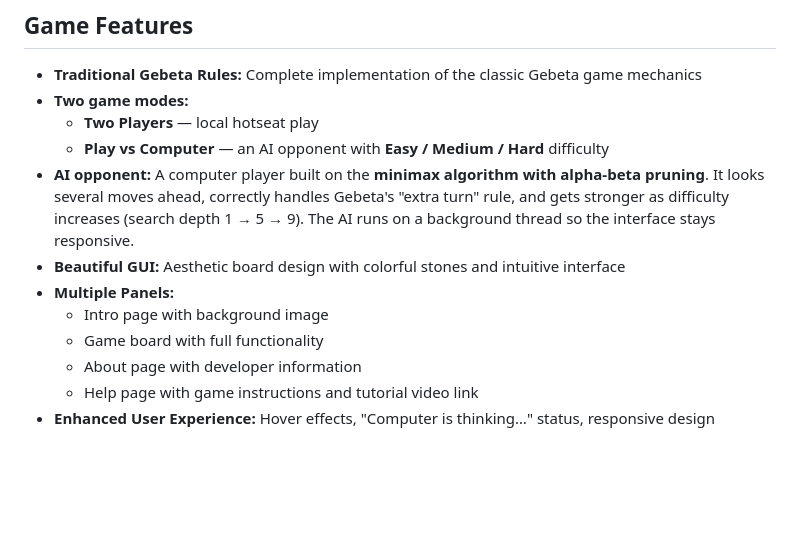
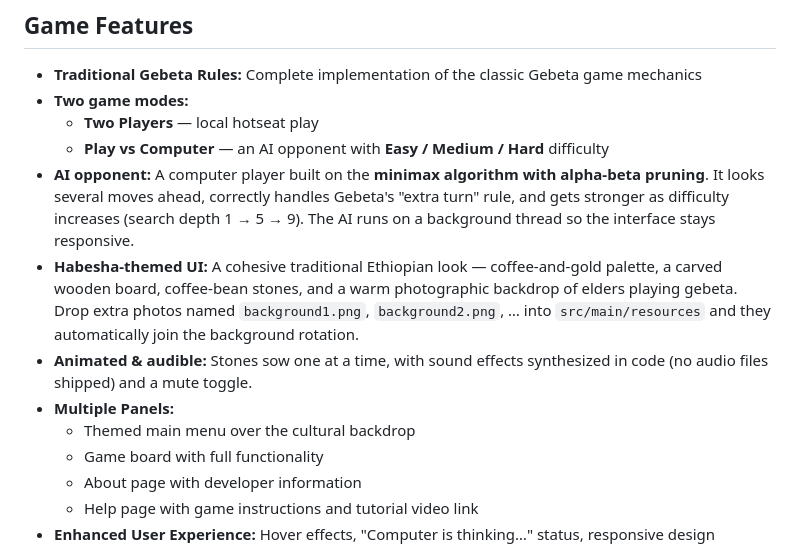
Before and after one commit to yabtesfu/Gebeta-Game, a Markdown page: README.md, the part around the change printed below. GitHub-like rendering; blank space fills up the shorter version.

```diff
--- a/README.md
+++ b/README.md
@@ -39,9 +43,14 @@ Or run it straight from source with `./gradlew run`.
   It looks several moves ahead, correctly handles Gebeta's "extra turn" rule, and gets
   stronger as difficulty increases (search depth 1 → 5 → 9). The AI runs on a background
   thread so the interface stays responsive.
-- **Beautiful GUI:** Aesthetic board design with colorful stones and intuitive interface
+- **Habesha-themed UI:** A cohesive traditional Ethiopian look — coffee-and-gold palette,
+  a carved wooden board, coffee-bean stones, and a warm photographic backdrop of elders
+  playing gebeta. Drop extra photos named `background1.png`, `background2.png`, … into
+  `src/main/resources` and they automatically join the background rotation.
+- **Animated & audible:** Stones sow one at a time, with sound effects synthesized in
+  code (no audio files shipped) and a mute toggle.
 - **Multiple Panels:**
-  - Intro page with background image
+  - Themed main menu over the cultural backdrop
   - Game board with full functionality
   - About page with developer information
   - Help page with game instructions and tutorial video link
```
Also changed, not shown: other parts of README.md (+21 -6 lines), docs/demo.gif, docs/screenshot-game.png (added), 16 other files.
